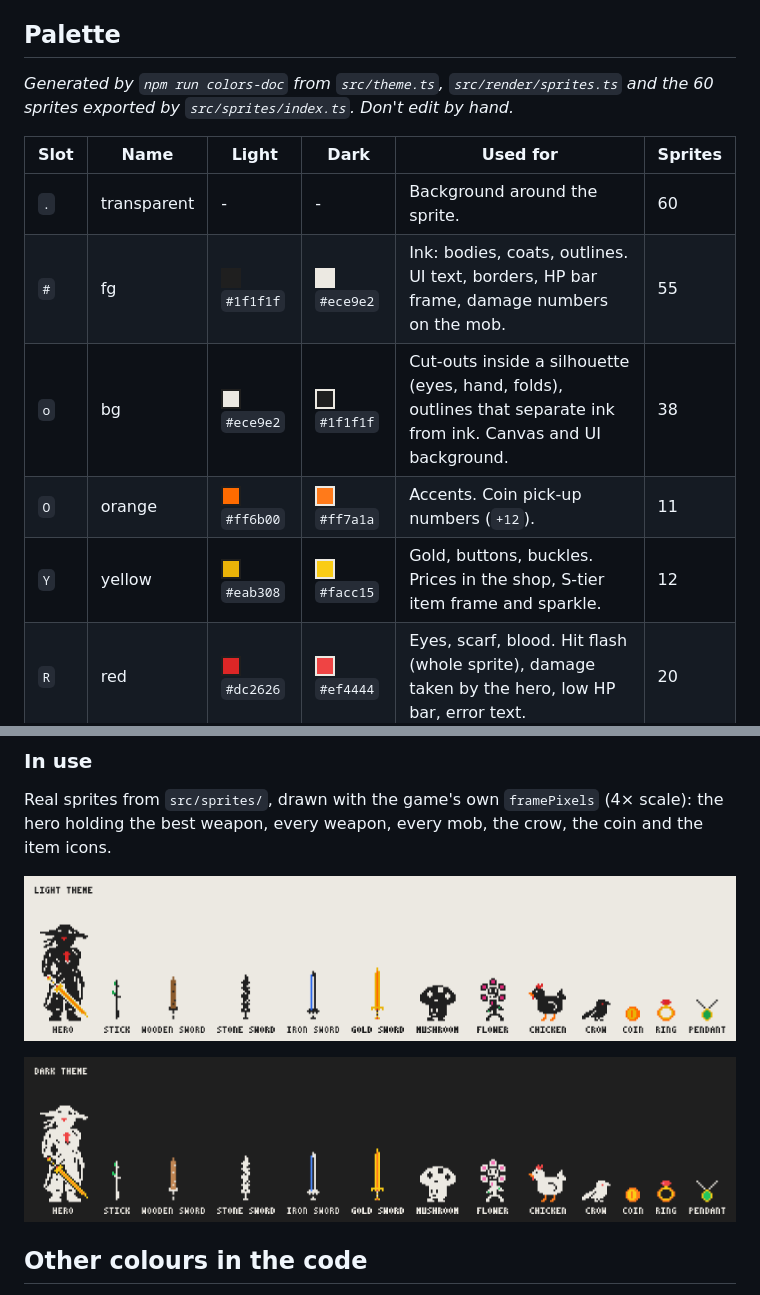
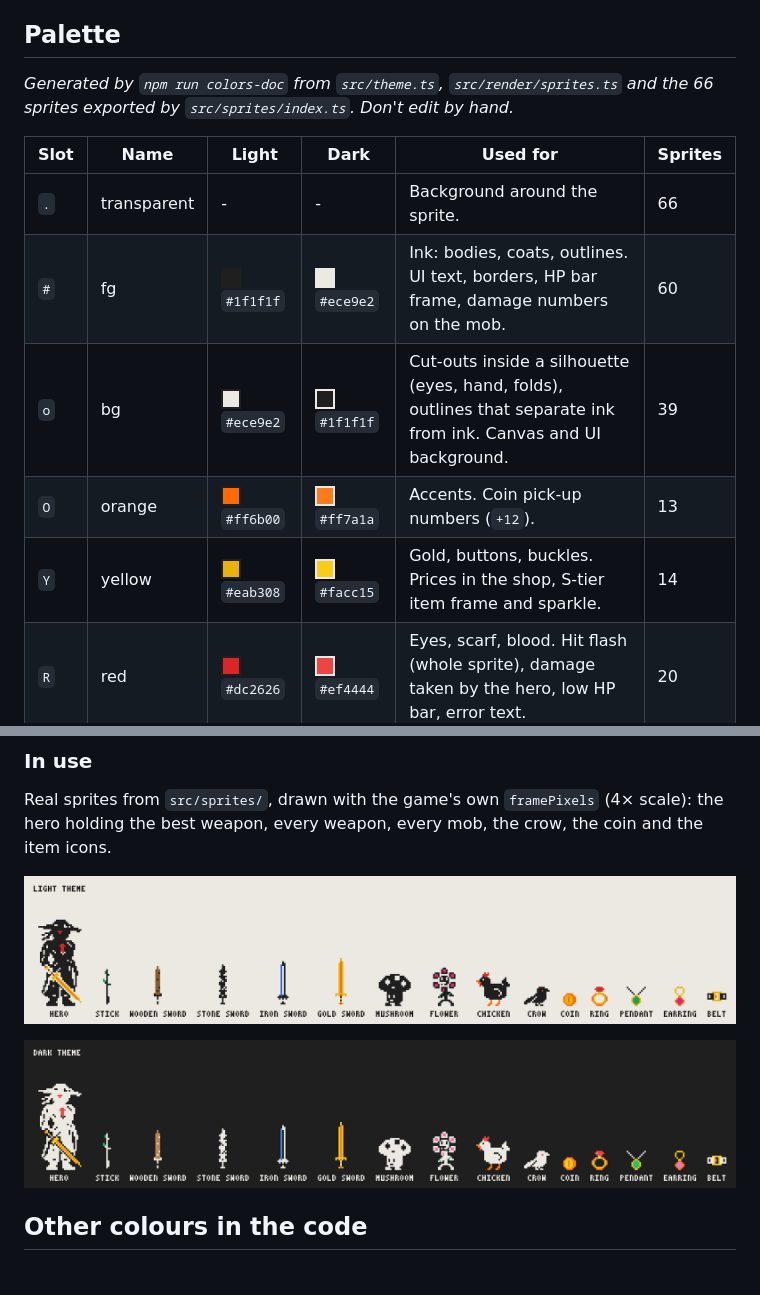
Before and after one commit to ohwelleu/browser-afk-game, a Markdown page: docs/COLORS.md, 2 parts joined by grey strips. GitHub-like rendering; pictures changed too: docs/images/colors/sprites-dark.png, docs/images/colors/sprites-light.png.

```diff
--- a/docs/COLORS.md
+++ b/docs/COLORS.md
@@ -44,15 +44,15 @@ what all the UI CSS uses. The images below show the defaults only.
 
 <!-- colors-doc:start -->
 
-_Generated by `npm run colors-doc` from `src/theme.ts`, `src/render/sprites.ts` and the 60 sprites exported by `src/sprites/index.ts`. Don't edit by hand._
+_Generated by `npm run colors-doc` from `src/theme.ts`, `src/render/sprites.ts` and the 66 sprites exported by `src/sprites/index.ts`. Don't edit by hand._
 
 | Slot | Name | Light | Dark | Used for | Sprites |
 | ---- | ---- | ----- | ---- | -------- | ------- |
-| `.` | transparent | - | - | Background around the sprite. | 60 |
-| `#` | fg | ![light fg](images/colors/chip-light-fg.png) `#1f1f1f` | ![dark fg](images/colors/chip-dark-fg.png) `#ece9e2` | Ink: bodies, coats, outlines. UI text, borders, HP bar frame, damage numbers on the mob. | 55 |
-| `o` | bg | ![light bg](images/colors/chip-light-bg.png) `#ece9e2` | ![dark bg](images/colors/chip-dark-bg.png) `#1f1f1f` | Cut-outs inside a silhouette (eyes, hand, folds), outlines that separate ink from ink. Canvas and UI background. | 38 |
-| `O` | orange | ![light orange](images/colors/chip-light-orange.png) `#ff6b00` | ![dark orange](images/colors/chip-dark-orange.png) `#ff7a1a` | Accents. Coin pick-up numbers (`+12`). | 11 |
-| `Y` | yellow | ![light yellow](images/colors/chip-light-yellow.png) `#eab308` | ![dark yellow](images/colors/chip-dark-yellow.png) `#facc15` | Gold, buttons, buckles. Prices in the shop, S-tier item frame and sparkle. | 12 |
+| `.` | transparent | - | - | Background around the sprite. | 66 |
+| `#` | fg | ![light fg](images/colors/chip-light-fg.png) `#1f1f1f` | ![dark fg](images/colors/chip-dark-fg.png) `#ece9e2` | Ink: bodies, coats, outlines. UI text, borders, HP bar frame, damage numbers on the mob. | 60 |
+| `o` | bg | ![light bg](images/colors/chip-light-bg.png) `#ece9e2` | ![dark bg](images/colors/chip-dark-bg.png) `#1f1f1f` | Cut-outs inside a silhouette (eyes, hand, folds), outlines that separate ink from ink. Canvas and UI background. | 39 |
+| `O` | orange | ![light orange](images/colors/chip-light-orange.png) `#ff6b00` | ![dark orange](images/colors/chip-dark-orange.png) `#ff7a1a` | Accents. Coin pick-up numbers (`+12`). | 13 |
+| `Y` | yellow | ![light yellow](images/colors/chip-light-yellow.png) `#eab308` | ![dark yellow](images/colors/chip-dark-yellow.png) `#facc15` | Gold, buttons, buckles. Prices in the shop, S-tier item frame and sparkle. | 14 |
 | `R` | red | ![light red](images/colors/chip-light-red.png) `#dc2626` | ![dark red](images/colors/chip-dark-red.png) `#ef4444` | Eyes, scarf, blood. Hit flash (whole sprite), damage taken by the hero, low HP bar, error text. | 20 |
 | `P` | purple | ![light purple](images/colors/chip-light-purple.png) `#7c3aed` | ![dark purple](images/colors/chip-dark-purple.png) `#9b6bff` | Accents. Stage label (canvas and HUD) on boss stages. | 1 |
 | `G` | green | ![light green](images/colors/chip-light-green.png) `#16a34a` | ![dark green](images/colors/chip-dark-green.png) `#22c55e` | Leaves, stems. HP bar, B-tier item frame, "on" tags, debug OK text. | 9 |
```
Also changed, not shown: other parts of docs/COLORS.md (+6 -6 lines), 17 other files.
